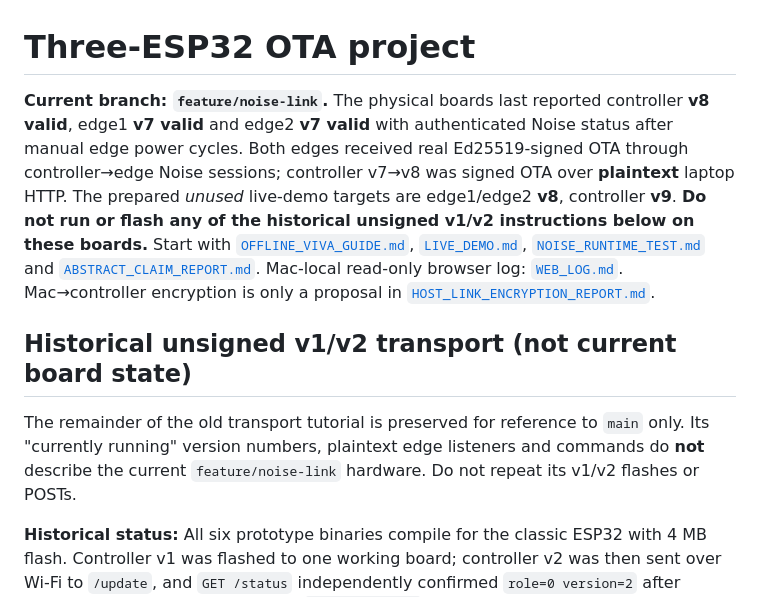
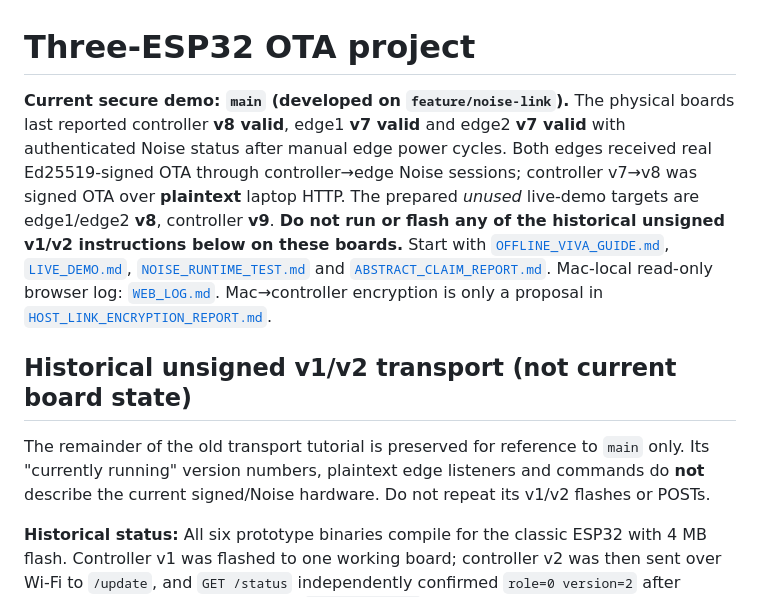
Before and after one commit to VishnuM049/esp32-three-node-ota, a Markdown page: README.md, the part around the change. Drawn GitHub-style.

Commit message:
Mark signed Noise demo as the current mainline

```diff
--- a/README.md
+++ b/README.md
@@ -1,10 +1,10 @@
 # Three-ESP32 OTA project
 
-**Current branch: `feature/noise-link`.** The physical boards last reported controller **v8 valid**, edge1 **v7 valid** and edge2 **v7 valid** with authenticated Noise status after manual edge power cycles. Both edges received real Ed25519-signed OTA through controller→edge Noise sessions; controller v7→v8 was signed OTA over **plaintext** laptop HTTP. The prepared *unused* live-demo targets are edge1/edge2 **v8**, controller **v9**. **Do not run or flash any of the historical unsigned v1/v2 instructions below on these boards.** Start with [`OFFLINE_VIVA_GUIDE.md`](OFFLINE_VIVA_GUIDE.md), [`LIVE_DEMO.md`](LIVE_DEMO.md), [`NOISE_RUNTIME_TEST.md`](NOISE_RUNTIME_TEST.md) and [`ABSTRACT_CLAIM_REPORT.md`](ABSTRACT_CLAIM_REPORT.md). Mac-local read-only browser log: [`WEB_LOG.md`](WEB_LOG.md). Mac→controller encryption is only a proposal in [`HOST_LINK_ENCRYPTION_REPORT.md`](HOST_LINK_ENCRYPTION_REPORT.md).
+**Current secure demo: `main` (developed on `feature/noise-link`).** The physical boards last reported controller **v8 valid**, edge1 **v7 valid** and edge2 **v7 valid** with authenticated Noise status after manual edge power cycles. Both edges received real Ed25519-signed OTA through controller→edge Noise sessions; controller v7→v8 was signed OTA over **plaintext** laptop HTTP. The prepared *unused* live-demo targets are edge1/edge2 **v8**, controller **v9**. **Do not run or flash any of the historical unsigned v1/v2 instructions below on these boards.** Start with [`OFFLINE_VIVA_GUIDE.md`](OFFLINE_VIVA_GUIDE.md), [`LIVE_DEMO.md`](LIVE_DEMO.md), [`NOISE_RUNTIME_TEST.md`](NOISE_RUNTIME_TEST.md) and [`ABSTRACT_CLAIM_REPORT.md`](ABSTRACT_CLAIM_REPORT.md). Mac-local read-only browser log: [`WEB_LOG.md`](WEB_LOG.md). Mac→controller encryption is only a proposal in [`HOST_LINK_ENCRYPTION_REPORT.md`](HOST_LINK_ENCRYPTION_REPORT.md).
 
 ## Historical unsigned v1/v2 transport (not current board state)
 
-The remainder of the old transport tutorial is preserved for reference to `main` only. Its "currently running" version numbers, plaintext edge listeners and commands do **not** describe the current `feature/noise-link` hardware. Do not repeat its v1/v2 flashes or POSTs.
+The remainder of the old transport tutorial is preserved for reference to `main` only. Its "currently running" version numbers, plaintext edge listeners and commands do **not** describe the current signed/Noise hardware. Do not repeat its v1/v2 flashes or POSTs.
 
 **Historical status:** All six prototype binaries compile for the classic ESP32 with 4 MB flash. Controller v1 was flashed to one working board; controller v2 was then sent over Wi-Fi to `/update`, and `GET /status` independently confirmed `role=0 version=2` after reboot. The Mac automatically left `OTA-CLASS-DEMO` during the reboot, so the original test script falsely reported that confirmation failed; that script has been fixed. A newly purchased second board was detected as ESP32-D0WD-V3 with 4 MB flash and USB-flashed with **edge2 v1**; the upload hash verified. It joined and registered as edge2, responded `role=2 version=1`, accepted edge2 v2 relayed through the controller, rebooted, and independently responded `role=2 version=2`. The teammate's Micro-USB board was flashed with edge1 v1; with all three boards powered, the controller reported `edge1=192.168.4.5 edge2=192.168.4.2`, and direct status checks returned `role=1 version=1` and `role=2 version=2`. Edge1 v2 was then sent **through the controller** to `/edge1`; the edge rebooted and independently returned `role=1 version=2`. **Three-node star OTA transport is now demonstrated on physical boards. Security features are NOT implemented in these images.**
 
```
